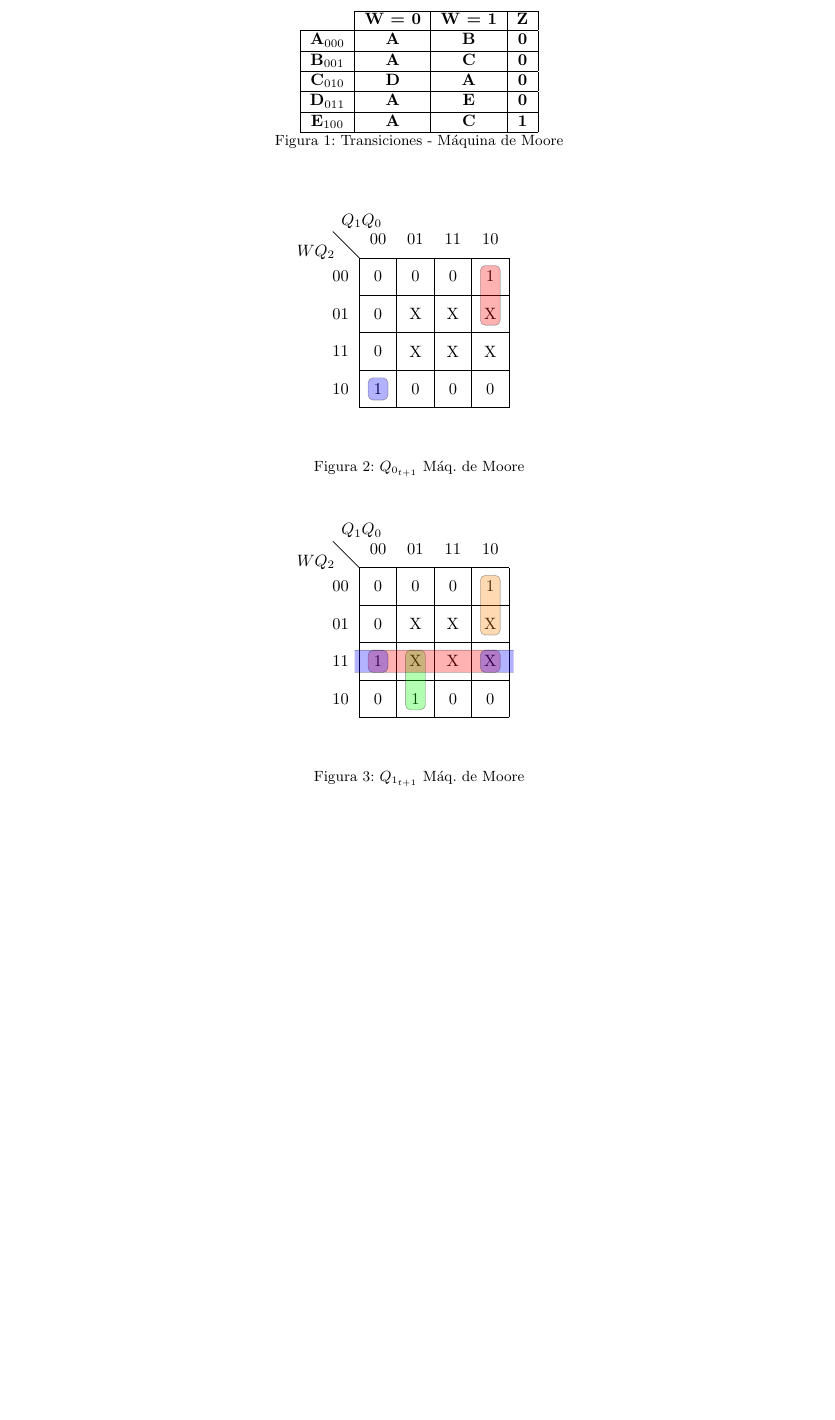
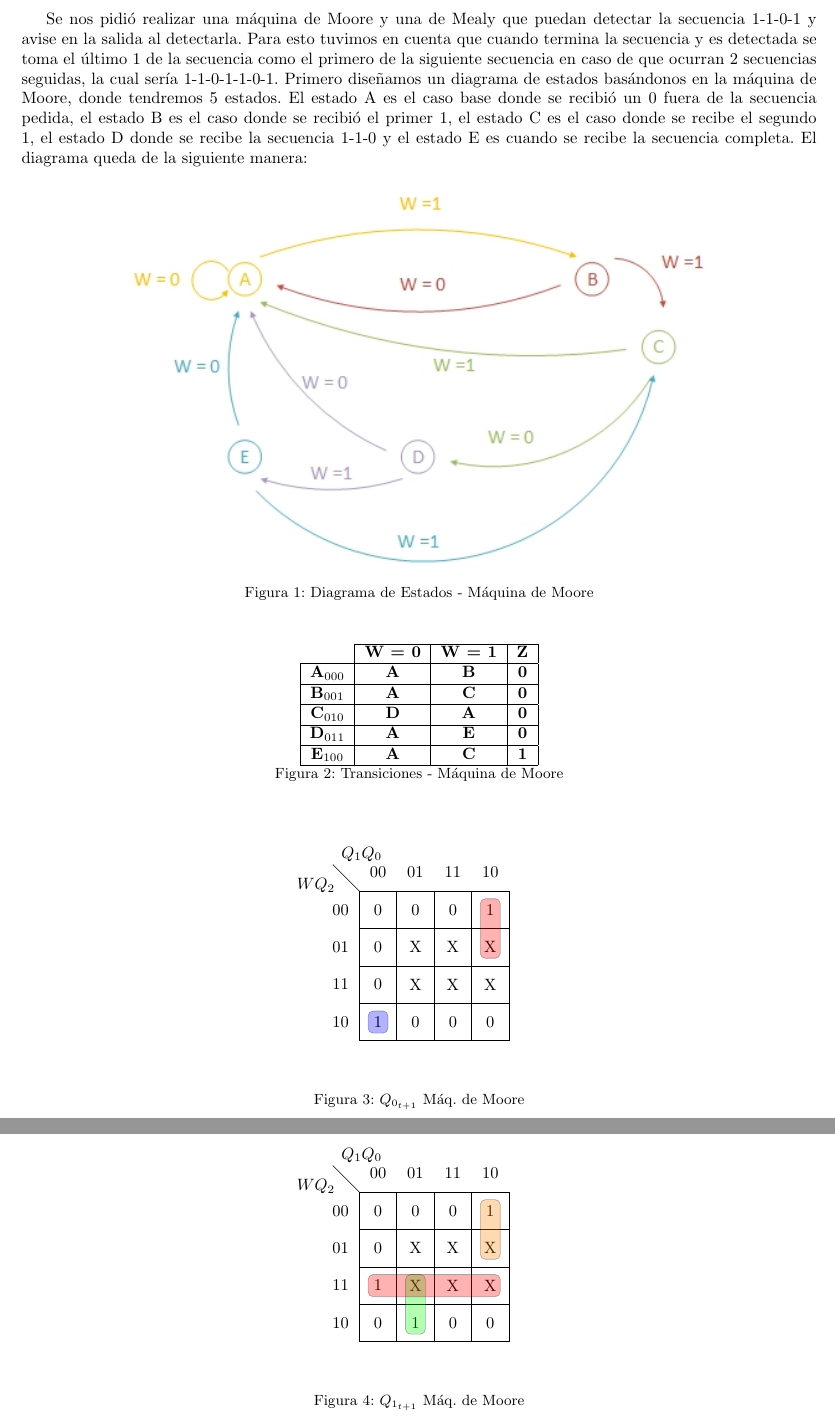
Before and after one commit to ITBA-E3-2018/tp3-team-4, a LaTeX document (ejercicio2/main.tex): part of page 1 of 3 before the commit and two parts of pages 1 and 2 of 3 after it, the two joined at a grey line, cut at the place of the change, the shorter picture padded with empty space. Compiled offline with pdfLaTeX.

Commit message:
1° redaccion del ejercicio 2
Escribi el primer paso de como armamos la maquina de estado de Moore . Guardo para q milton edite las imagenes que algunas estan mal.

```diff
--- a/ejercicio2/main.tex
+++ b/ejercicio2/main.tex
@@ -30,6 +27,15 @@
 \input{KarnaugsparaTP3Ej2}
 
 \begin{document}
+
+Se nos pidi\'o realizar una m\'aquina de Moore y una de Mealy que puedan detectar la secuencia 1-1-0-1 y avise en la salida al detectarla. Para esto tuvimos en cuenta que cuando termina la secuencia y es detectada se toma el \'ultimo 1 de la secuencia como el primero de la siguiente secuencia en caso de que ocurran 2 secuencias seguidas, la cual ser\'ia 1-1-0-1-1-0-1. Primero diseñamos un diagrama de estados basándonos en la m\'aquina de Moore, donde tendremos 5 estados. El estado A es el caso base donde se recibió un 0 fuera de la secuencia pedida, el estado B es el caso donde se recibió el primer 1, el estado C es el caso donde se recibe el segundo 1, el estado D donde se recibe la secuencia 1-1-0 y el estado E es cuando se recibe la secuencia completa.
+El diagrama queda de la siguiente manera:
+
+\begin{figure}[hbtp]
+	\centering
+		\includegraphics[scale=1]{diagestmoore.jpg}
+	\caption{Diagrama de Estados - Máquina de Moore}
+\end{figure}
 
 
 
@@ -68,7 +74,6 @@
 		\implicant{2}{6}{orange}
 		\implicant{13}{9}{green}
 		\implicant{12}{14}{red}
-		\implicantcostats{12}{14}{blue}
 		\end{KarnaughTP3}
 		\end{center}
 		\caption{$Q_{1_{t+1}}$ Máq. de Moore}
```
Also changed, not shown: TP3_ELECTRONICA_3_CONSIGNAS.pdf (added), ejercicio2/main.pdf, ejercicio2/main.tex (3 more changed lines), 4 other files.
